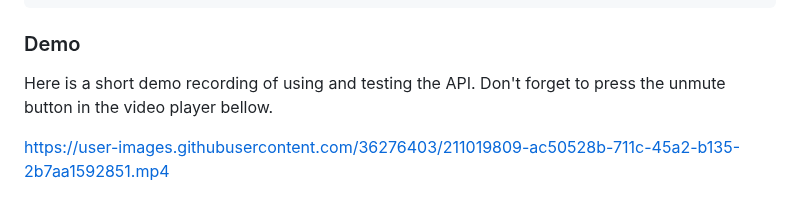
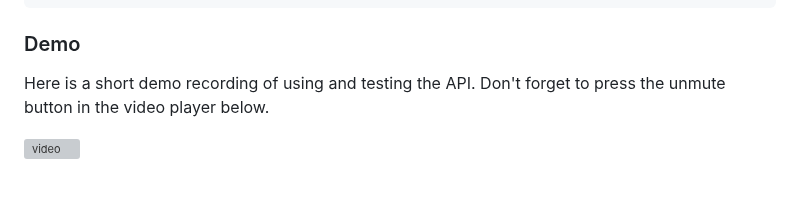
Before and after one commit to elastio/contrib, a Markdown page: elastio-aws-backup-eventbridge-iscan-report/elastio-lambda-api.md, the part around the change. GitHub-like rendering; folded sections open; grey boxes are pictures that could not be loaded.

Commit message:
Fix a typo

```diff
--- a/elastio-aws-backup-eventbridge-iscan-report/elastio-lambda-api.md
+++ b/elastio-aws-backup-eventbridge-iscan-report/elastio-lambda-api.md
@@ -252,6 +252,6 @@ $ aws lambda invoke --function-name elastio-bg-jobs-service-aws-backup-rp-import
 
 ### Demo
 
-Here is a short demo recording of using and testing the API. Don't forget to press the unmute button in the video player bellow.
+Here is a short demo recording of using and testing the API. Don't forget to press the unmute button in the video player below.
 
-https://user-images.githubusercontent.com/36276403/211019809-ac50528b-711c-45a2-b135-2b7aa1592851.mp4
+![video](https://user-images.githubusercontent.com/36276403/211019809-ac50528b-711c-45a2-b135-2b7aa1592851.mp4)
```
